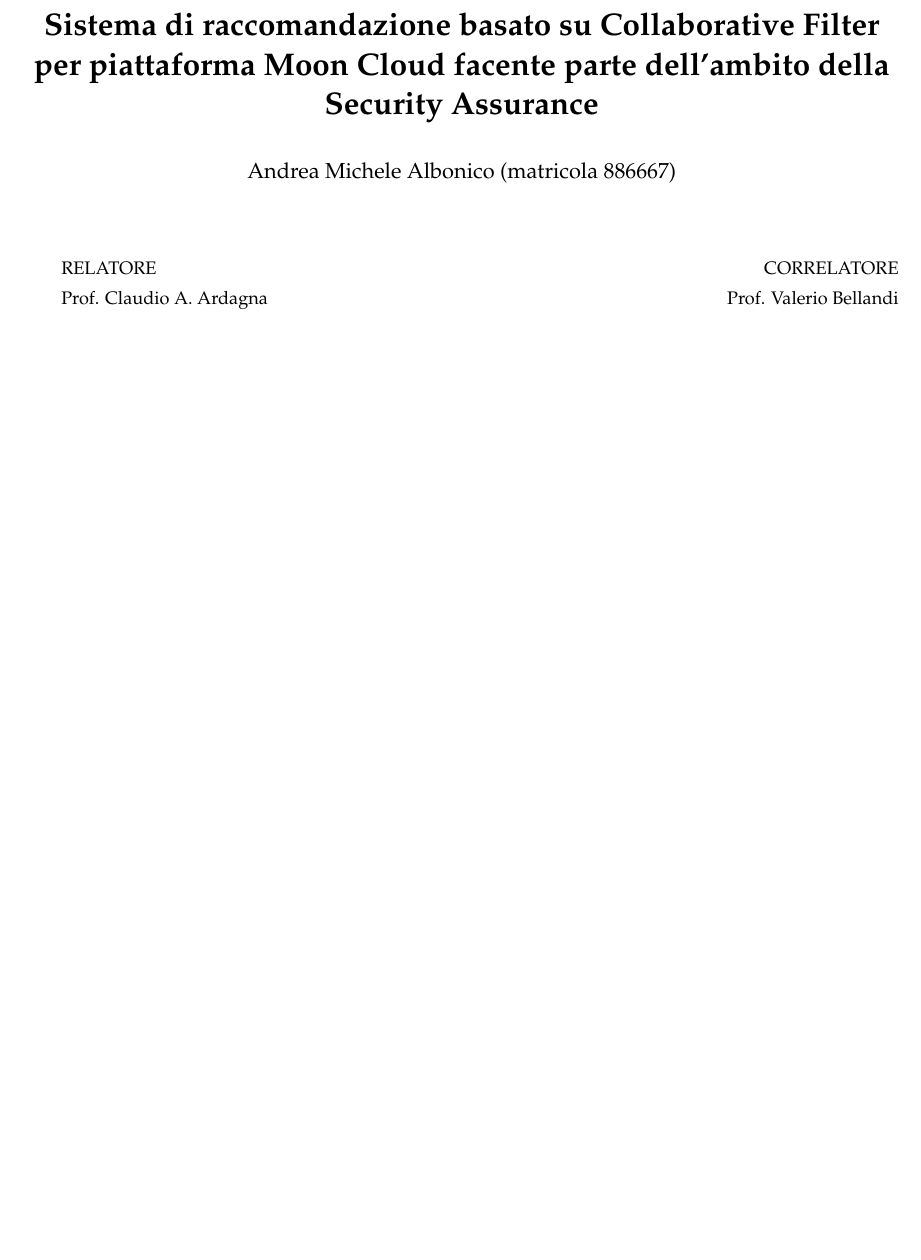
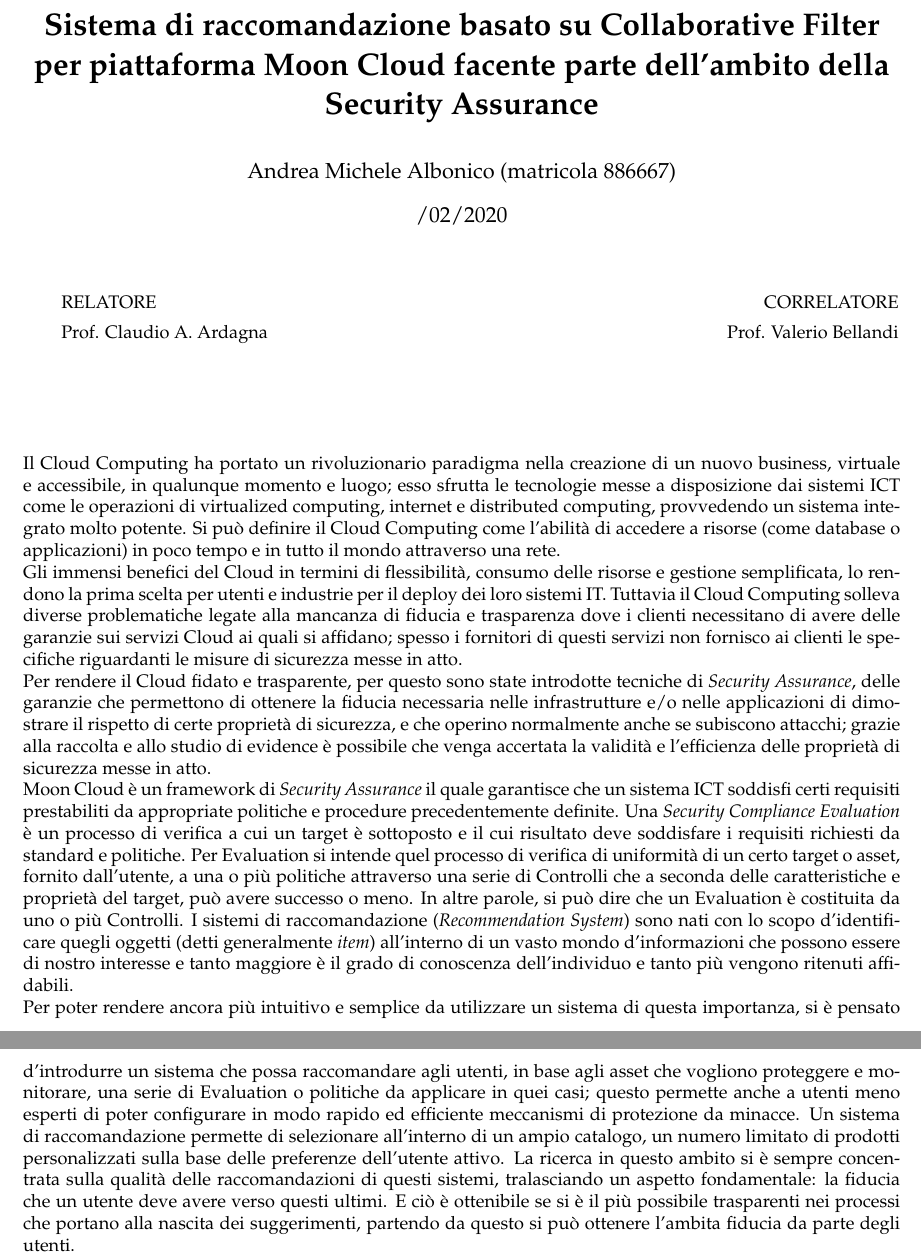
Before and after one commit to albodufie/mooncloud_recommendation-thesis, a LaTeX document (summary.tex): part of the page before the commit and two parts of pages 1 and 2 of 2 after it, the two joined at a grey line, cut so that both start at the same text, the shorter picture padded with empty space. Compiled offline with pdfLaTeX.

Commit message:
update gen e summary.tex

```diff
--- a/summary.tex
+++ b/summary.tex
@@ -19,7 +19,7 @@
 \title{\textbf{Sistema di raccomandazione basato su Collaborative Filter per piattaforma Moon Cloud
 facente parte dell'ambito della Security Assurance}}
 \author{Andrea Michele Albonico (matricola 886667)}
-    \date{}
+\date{/02/2020}
 
 \maketitle
 
@@ -49,6 +49,34 @@
 
 \vspace{2 cm}
 
-    %CONTENUTO
-
+\hfill\break
+Il Cloud Computing ha portato un rivoluzionario paradigma nella creazione di un nuovo business, virtuale e accessibile,
+in qualunque momento e luogo; esso sfrutta le tecnologie messe a disposizione dai sistemi ICT come le operazioni di virtualized computing,
+internet e distributed computing, provvedendo un sistema integrato molto potente. Si può definire il Cloud Computing come l'abilità di accedere a
+risorse (come database o applicazioni) in poco tempo e in tutto il mondo attraverso una rete.\hfill\break
+Gli immensi benefici del Cloud in termini di flessibilità, consumo delle risorse e gestione semplificata, lo rendono la prima scelta per
+utenti e industrie per il deploy dei loro sistemi IT. Tuttavia il Cloud Computing solleva diverse problematiche legate alla mancanza di
+fiducia e trasparenza dove i clienti necessitano di avere delle garanzie sui servizi Cloud ai quali si affidano; spesso i fornitori di
+questi servizi non fornisco ai clienti le specifiche riguardanti le misure di sicurezza messe in atto.\hfill\break
+Per rendere il Cloud fidato e trasparente, per questo sono state introdotte tecniche di \textit{Security Assurance}, delle garanzie che
+permettono di ottenere la fiducia necessaria nelle infrastrutture e/o nelle applicazioni di dimostrare il rispetto di certe proprietà
+di sicurezza, e che operino normalmente anche se subiscono attacchi; grazie alla raccolta e allo studio di evidence è possibile che
+venga accertata la validità e l'efficienza delle proprietà di sicurezza messe in atto.\hfill\break
+Moon Cloud è un framework di \textit{Security Assurance} il quale garantisce che un sistema ICT soddisfi certi requisiti
+prestabiliti da appropriate politiche e procedure precedentemente definite. Una \textit{Security Compliance Evaluation} è un processo di
+verifica a cui un target è sottoposto e il cui risultato deve soddisfare i requisiti richiesti da standard e politiche.
+Per Evaluation si intende quel processo di verifica di uniformità di un certo target o asset, fornito dall'utente, a una o più politiche
+attraverso una serie di Controlli che a seconda delle caratteristiche e proprietà del target, può avere successo o meno. In altre parole,
+si può dire che un Evaluation è costituita da uno o più Controlli.
+I sistemi di raccomandazione (\textit{Recommendation System}) sono nati con lo scopo d'identificare quegli oggetti (detti generalmente \textit{item})
+all'interno di un vasto mondo d'informazioni che possono essere di nostro interesse e tanto maggiore è il grado di conoscenza dell'individuo
+e tanto più vengono ritenuti affidabili.\hfill\break
+Per poter rendere ancora più intuitivo e semplice da utilizzare un sistema di questa importanza, si è pensato d'introdurre un sistema
+che possa raccomandare agli utenti, in base agli asset che vogliono proteggere e monitorare, una serie di Evaluation o politiche da
+applicare in quei casi; questo permette anche a utenti meno esperti di poter configurare in modo rapido ed efficiente meccanismi di
+protezione da minacce. Un sistema di raccomandazione permette di selezionare all’interno di un ampio catalogo, un numero limitato di prodotti
+personalizzati sulla base delle preferenze dell’utente attivo. La ricerca in questo ambito si è sempre concentrata sulla qualità delle
+raccomandazioni di questi sistemi, tralasciando un aspetto fondamentale: la fiducia che un utente deve avere verso questi ultimi.
+E ciò è ottenibile se si è il più possibile trasparenti nei processi che portano alla nascita dei suggerimenti, partendo da questo
+si può ottenere l'ambita fiducia da parte degli utenti.
 \end{document}
```
Also changed, not shown: chapters/01-introduction.tex (+15 -14 lines), chapters/02-technologies.tex (+8 -10 lines), chapters/03-recommendationSystems.tex (+5 -26 lines), chapters/00-prefaction.tex (line endings or trailing spaces), main.pdf, summary.pdf. Lines whose indentation alone changed are shown as unchanged.
